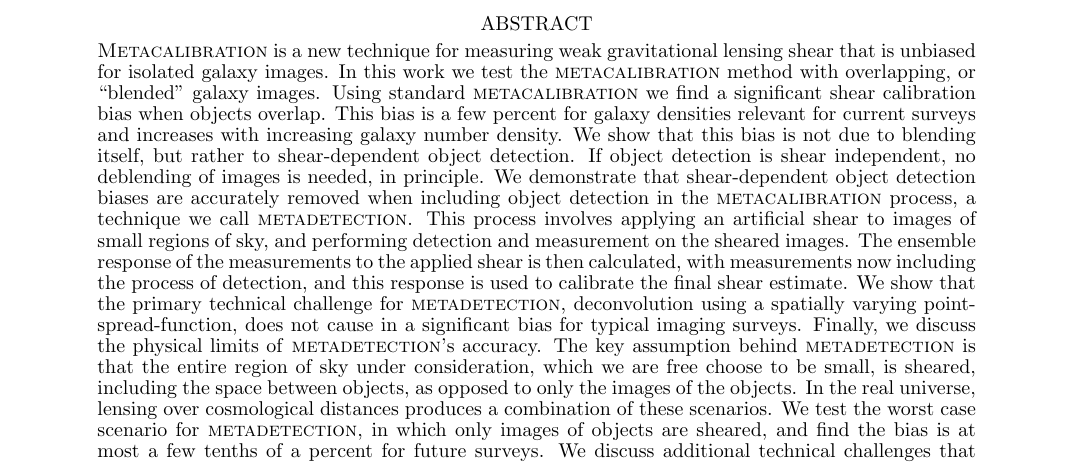
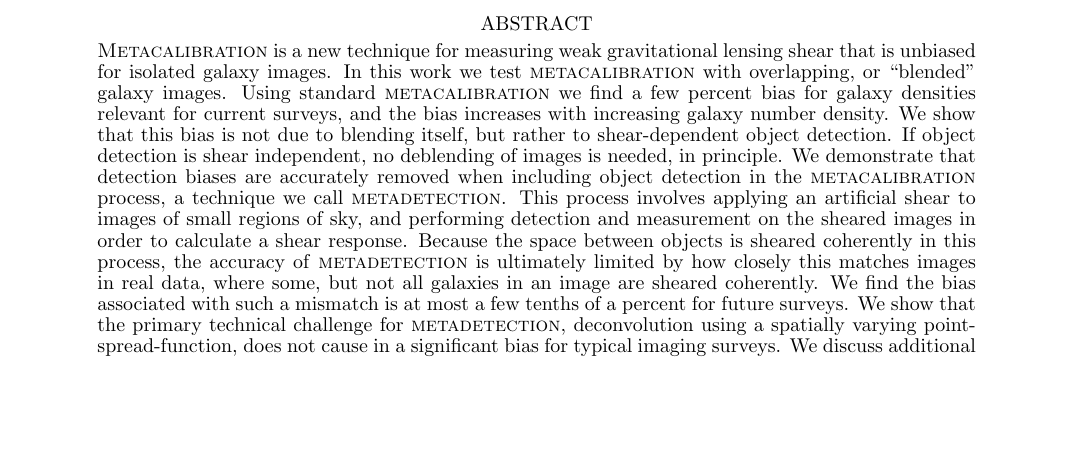
Before and after one commit to esheldon/metadetect-paper, a LaTeX document (mdet.tex): part of page 1 of 13, cut so that both start at the same text, the shorter picture padded with empty space. Compiled offline with pdfLaTeX.

Commit message:
update abstract

```diff
--- a/mdet.tex
+++ b/mdet.tex
@@ -121,33 +121,45 @@ Department of Physics and Astronomy, University of Pennsylvania, Philadelphia, P
 \begin{abstract}
 
     \Mcal\ is a new technique for measuring weak gravitational lensing shear
-    that is unbiased for isolated galaxy images.  In this work we test the
-    \mcal\ method with overlapping, or ``blended'' galaxy images.  Using
-    standard \mcal\ we find a significant shear calibration bias when objects
-    overlap.  This bias is a few percent for galaxy densities relevant for
-    current surveys and increases with increasing galaxy number density.  We
-    show that this bias is not due to blending itself, but rather to
-    shear-dependent object detection.   If object detection is shear
-    independent, no deblending of images is needed, in principle.  We
-    demonstrate that shear-dependent object detection biases are accurately
-    removed when including object detection in the \mcal\ process, a technique
-    we call \mdet. This process involves applying an artificial shear to images
-    of small regions of sky, and performing detection and measurement on the
-    sheared images. The ensemble response of the measurements to the applied
-    shear is then calculated, with measurements now including the process of
-    detection, and this response is used to calibrate the final shear estimate.
-    We show that the primary technical challenge for \mdet, deconvolution using
-    a spatially varying point-spread-function, does not cause in a significant
-    bias for typical imaging surveys.  Finally, we discuss the physical limits
-    of \mdet's accuracy.  The key assumption behind \mdet\ is that the entire
-    region of sky under consideration, which we are free choose to be small, is
-    sheared, including the space between objects, as opposed to only the images
-    of the objects.  In the real universe, lensing over cosmological distances
-    produces a combination of these scenarios.  We test the worst case scenario
-    for \mdet, in which only images of objects are sheared, and find the bias
-    is at most a few tenths of a percent for future surveys.  We discuss
-    additional technical challenges that must be met in order to implement
-    \mdet\ for real surveys.
+    that is unbiased for isolated galaxy images.  In this work we test \mcal\
+    with overlapping, or ``blended'' galaxy images.  Using standard \mcal\ we
+    find a few percent bias for galaxy densities relevant for current surveys,
+    and the bias increases with increasing galaxy number density.  We show that
+    this bias is not due to blending itself, but rather to shear-dependent
+    object detection. If object detection is shear independent, no deblending
+    of images is needed, in principle.  We demonstrate that detection biases
+    are accurately removed when including object detection in the \mcal\
+    process, a technique we call \mdet.  This process involves applying an
+    artificial shear to images of small regions of sky, and performing
+    detection and measurement on the sheared images in order to calculate a
+    shear response.   Because the space between objects is sheared coherently
+    in this process, the accuracy of \mdet\ is ultimately limited by how
+    closely this matches images in real data, where some, but not all galaxies
+    in an image are sheared coherently.  We find the bias associated with such
+    a mismatch is at most a few tenths of a percent for future surveys.  We
+    show that the primary technical challenge for \mdet, deconvolution using a
+    spatially varying point-spread-function, does not cause in a significant
+    bias for typical imaging surveys.  We discuss additional technical
+    challenges that must be met in order to implement \mdet\ for real surveys.
+
+
+    %This process involves applying an artificial shear to images
+    %of small regions of sky, and performing detection and measurement on the
+    %sheared images. The ensemble response of the measurements to the applied
+    %shear is then calculated, with measurements now including the process of
+    %detection, and this response is used to calibrate the final shear estimate.
+    %We show that the primary technical challenge for \mdet, deconvolution using
+    %a spatially varying point-spread-function, does not cause in a significant
+    %bias for typical imaging surveys.  Finally, we discuss the physical limits
+    %of \mdet's accuracy.  The key assumption behind \mdet\ is that the entire
+    %region of sky under consideration, which we are free choose to be small, is
+    %sheared, including the space between objects, as opposed to only the images
+    %of the objects.  In the real universe, lensing over cosmological distances
+    %produces a combination of these scenarios.  We test the worst case scenario
+    %for \mdet, in which only images of objects are sheared, and find the bias
+    %is at most a few tenths of a percent for future surveys.  We discuss
+    %additional technical challenges that must be met in order to implement
+    %\mdet\ for real surveys.
 
 \end{abstract}
 
```
Also changed, not shown: mdet.tex (58 more changed lines).
